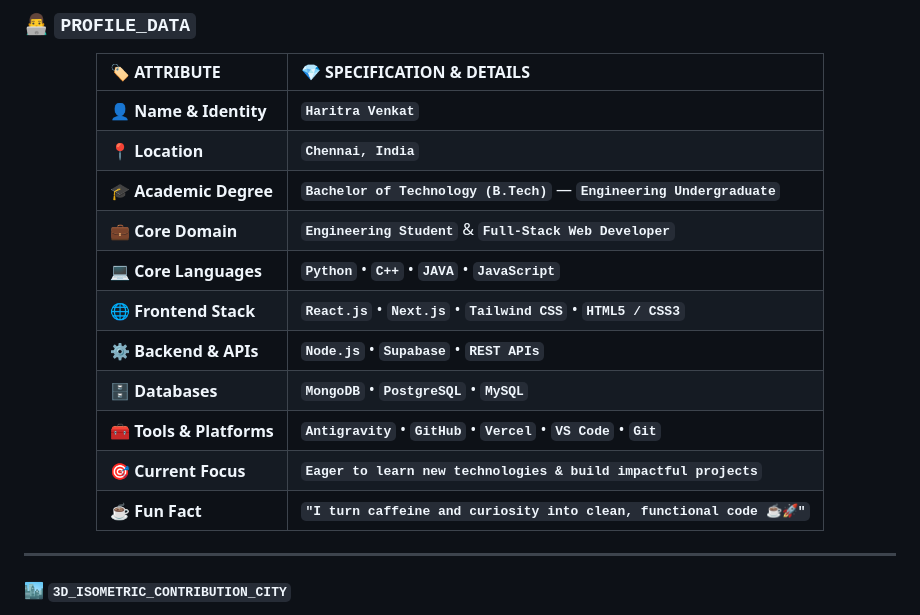
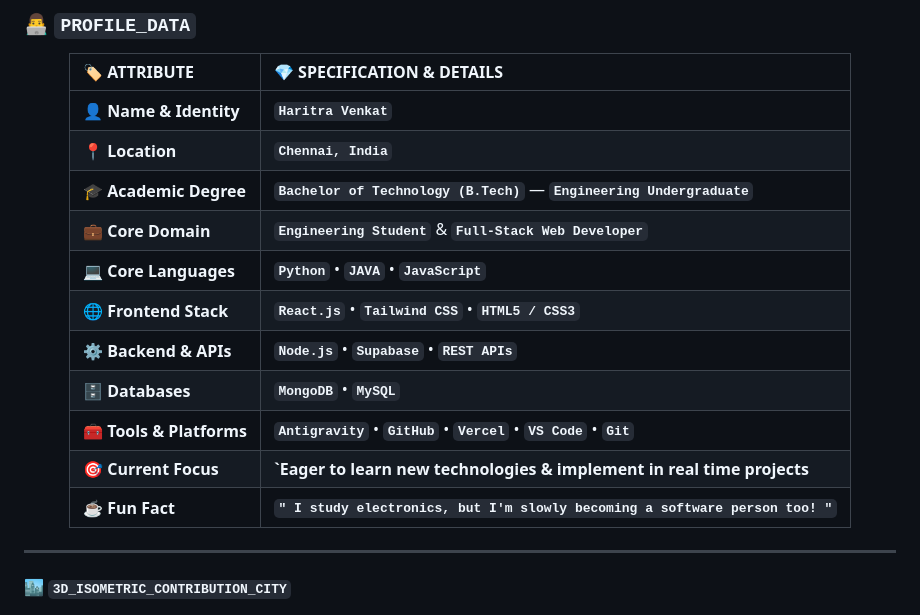
Before and after one commit to haritrav/haritrav, a Markdown page: README.md, the part around the change. Drawn GitHub-style.

Commit message:
Revise personal details in README.md
Updated core languages and frontend stack sections. Modified current focus and fun fact entries.

```diff
--- a/README.md
+++ b/README.md
@@ -22,13 +22,13 @@
 | 📍 **Location** | **`Chennai, India`** |
 | 🎓 **Academic Degree** | **`Bachelor of Technology (B.Tech)`** — **`Engineering Undergraduate`** |
 | 💼 **Core Domain** | **`Engineering Student`** & **`Full-Stack Web Developer`** |
-| 💻 **Core Languages** | **`Python`** • **`C++`** • **`JAVA`** • **`JavaScript`** |
-| 🌐 **Frontend Stack** | **`React.js`** • **`Next.js`** • **`Tailwind CSS`** • **`HTML5 / CSS3`** |
+| 💻 **Core Languages** | **`Python`**  • **`JAVA`** • **`JavaScript`** |
+| 🌐 **Frontend Stack** | **`React.js`**  • **`Tailwind CSS`** • **`HTML5 / CSS3`** |
 | ⚙️ **Backend & APIs** | **`Node.js`** • **`Supabase`** • **`REST APIs`** |
-| 🗄️ **Databases** | **`MongoDB`** • **`PostgreSQL`** • **`MySQL`** |
+| 🗄️ **Databases** | **`MongoDB`**  • **`MySQL`** |
 | 🧰 **Tools & Platforms** | **`Antigravity`** • **`GitHub`** • **`Vercel`** • **`VS Code`** • **`Git`** |
-| 🎯 **Current Focus** | **`Eager to learn new technologies & build impactful projects`** |
-| ☕ **Fun Fact** | **`"I turn caffeine and curiosity into clean, functional code ☕🚀"`** |
+| 🎯 **Current Focus** | **`Eager to learn new technologies & implement in real time projects** |
+| ☕ **Fun Fact** | **`" I study electronics, but I'm slowly becoming a software person too! "`** |
 
 </div>
 
```
